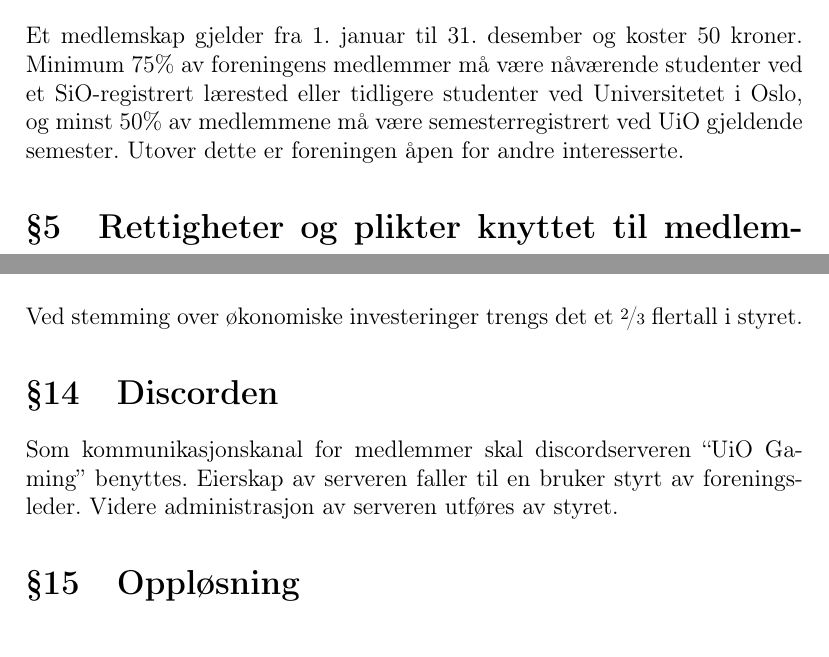
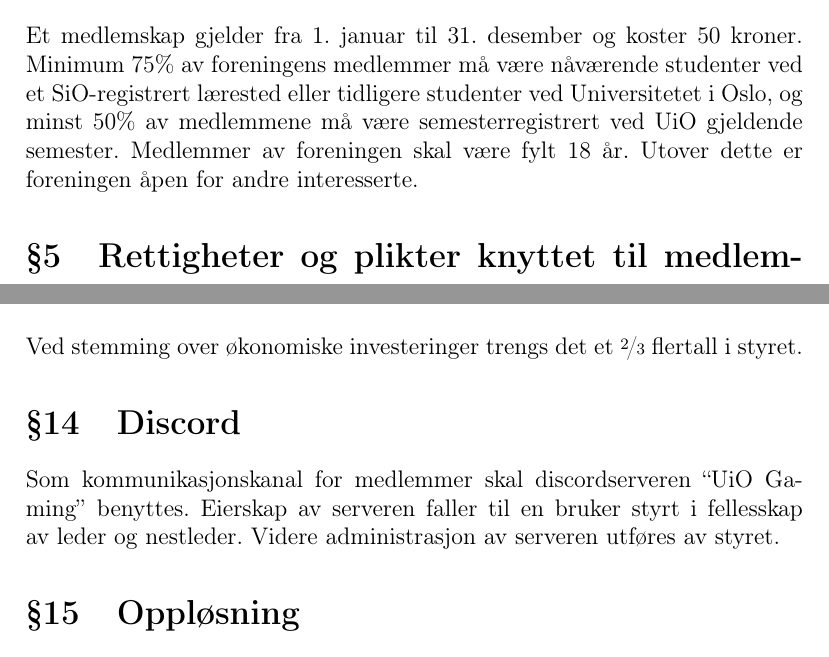
Before and after one commit to LBlend/uiogaming-dokumenter, a LaTeX document (styrende dokumenter/vedtekter/nå/latex/main.tex, which reads styrende dokumenter/vedtekter/nå/latex/front_page.tex): two parts of pages 2 and 6 of 6, joined at a grey line, cut so that both start at the same text. Compiled offline with pdfLaTeX.

Commit message:
add new rules of association spring 2022

```diff
--- a/styrende dokumenter/vedtekter/nå/latex/front_page.tex
+++ b/styrende dokumenter/vedtekter/nå/latex/front_page.tex
@@ -11,6 +11,6 @@
 
     \LARGE
     Sist revidert:\\
-    29.09.2021
+    23.02.2022
 \end{center}
 \end{titlepage}
--- a/styrende dokumenter/vedtekter/nå/latex/main.tex
+++ b/styrende dokumenter/vedtekter/nå/latex/main.tex
@@ -44,7 +44,7 @@ eller eiendeler, eller er ansvarlig for gjeld eller andre.
 Et medlemskap gjelder fra 1. januar til 31. desember og koster 50 kroner. Minimum 75\% av
 foreningens medlemmer må være nåværende studenter ved et SiO-registrert lærested eller
 tidligere studenter ved Universitetet i Oslo, og minst 50\% av medlemmene må være
-semesterregistrert ved UiO gjeldende semester. Utover dette er foreningen åpen for andre
+semesterregistrert ved UiO gjeldende semester. Medlemmer av foreningen skal være fylt 18 år. Utover dette er foreningen åpen for andre
 interesserte.
 
 
@@ -199,10 +199,10 @@ Ved stemming over økonomiske investeringer trengs det et \nicefrac{2}{3} flerta
 
 
 
-\section{Discorden}
+\section{Discord}
 
 Som kommunikasjonskanal for medlemmer skal discordserveren \say{UiO Gaming} benyttes.
-Eierskap av serveren faller til en bruker styrt av foreningsleder. Videre administrasjon av
+Eierskap av serveren faller til en bruker styrt i fellesskap av leder og nestleder. Videre administrasjon av
 serveren utføres av styret.
 
 
```
Also changed, not shown: styrende dokumenter/vedtekter/nå/Vedtekter UiO Gaming (23.02.2022 - ).pdf (added), styrende dokumenter/vedtekter/nå/Vedtekter UiO Gaming (29.09.2021 - ).pdf (deleted), styrende dokumenter/vedtekter/utgåtte/3 - Vedtekter UiO Gaming (29.09.2021 - 23.02.2022).pdf (added).
